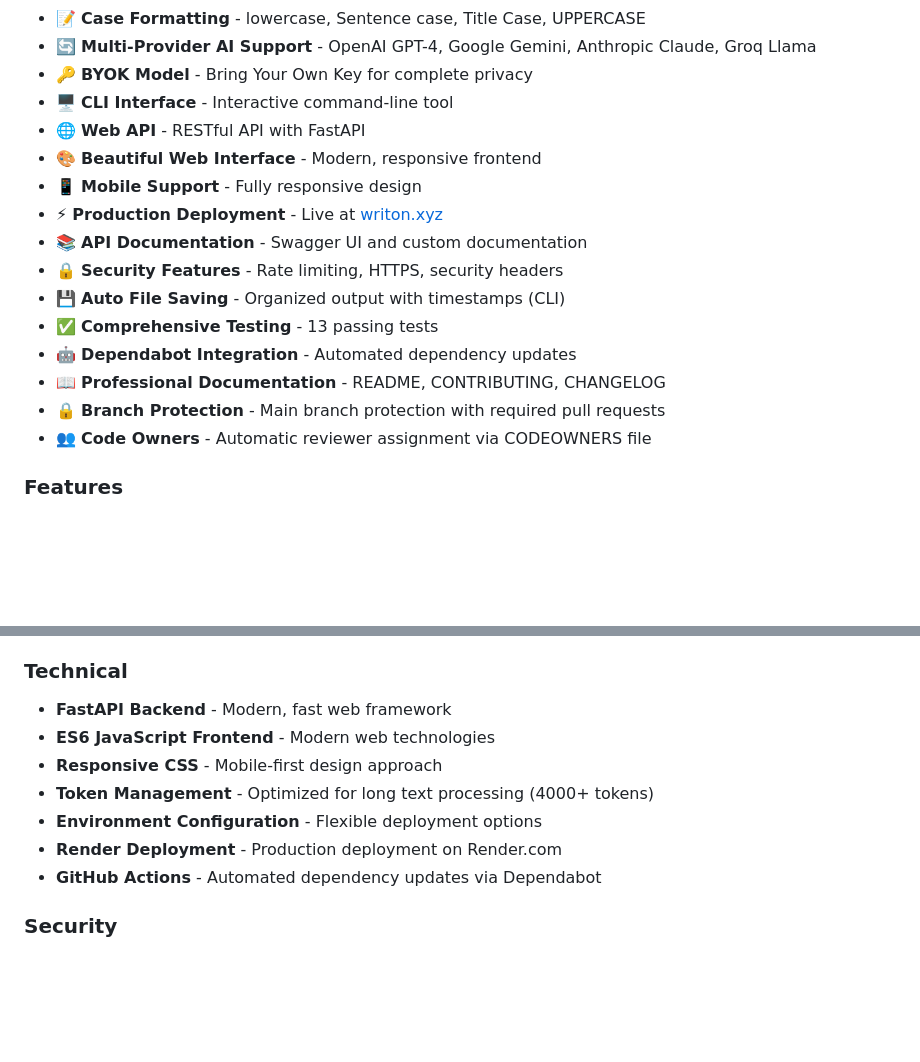
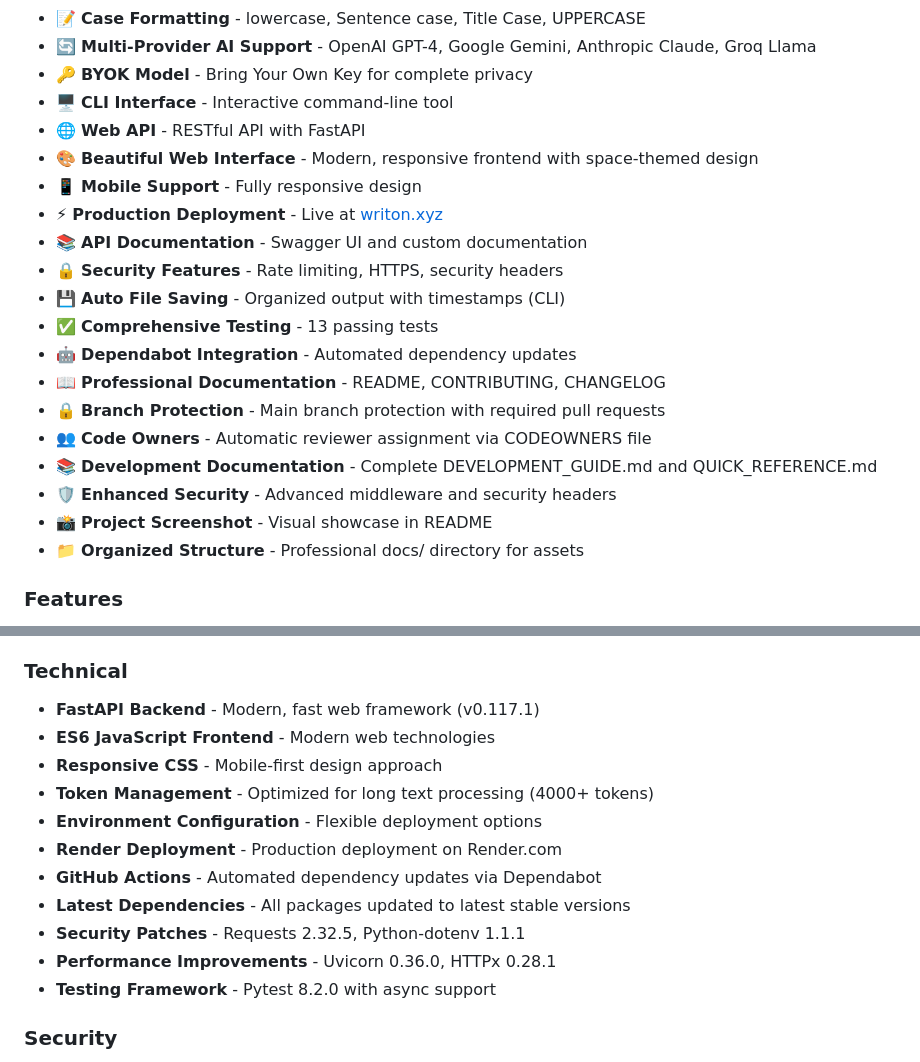
Before and after one commit to writon-xyz/writon, a Markdown page: CHANGELOG.md, 2 parts joined by grey strips. Drawn GitHub-style; blank space fills up the shorter version.

Commit message:
docs: Sync and fix documentation inconsistencies
- Fixed Python version inconsistency (standardized to 3.7+ across all docs)
- Updated CHANGELOG.md with recent improvements and latest dependency versions
- Added new features: Development Documentation, Enhanced Security, Project Screenshot
- Updated Technical section with latest dependency versions and security patches
- Ensured consistency across README.md, CONTRIBUTING.md, and CHANGELOG.md
- All documentation now reflects current project state

```diff
--- a/CHANGELOG.md
+++ b/CHANGELOG.md
@@ -16,7 +16,7 @@ and this project adheres to [Semantic Versioning](https://semver.org/spec/v2.0.0
 - 🔑 **BYOK Model** - Bring Your Own Key for complete privacy
 - 🖥️ **CLI Interface** - Interactive command-line tool
 - 🌐 **Web API** - RESTful API with FastAPI
-- 🎨 **Beautiful Web Interface** - Modern, responsive frontend
+- 🎨 **Beautiful Web Interface** - Modern, responsive frontend with space-themed design
 - 📱 **Mobile Support** - Fully responsive design
 - ⚡ **Production Deployment** - Live at [writon.xyz](https://www.writon.xyz)
 - 📚 **API Documentation** - Swagger UI and custom documentation
@@ -27,6 +27,10 @@ and this project adheres to [Semantic Versioning](https://semver.org/spec/v2.0.0
 - 📖 **Professional Documentation** - README, CONTRIBUTING, CHANGELOG
 - 🔒 **Branch Protection** - Main branch protection with required pull requests
 - 👥 **Code Owners** - Automatic reviewer assignment via CODEOWNERS file
+- 📚 **Development Documentation** - Complete DEVELOPMENT_GUIDE.md and QUICK_REFERENCE.md
+- 🛡️ **Enhanced Security** - Advanced middleware and security headers
+- 📸 **Project Screenshot** - Visual showcase in README
+- 📁 **Organized Structure** - Professional docs/ directory for assets
 
 ### Features
 - **Grammar Correction** - Fix grammar and improve writing quality
@@ -40,13 +44,17 @@ and this project adheres to [Semantic Versioning](https://semver.org/spec/v2.0.0
 - **Copy & Download** - Easy text export options (Web only)
 
 ### Technical
-- **FastAPI Backend** - Modern, fast web framework
+- **FastAPI Backend** - Modern, fast web framework (v0.117.1)
 - **ES6 JavaScript Frontend** - Modern web technologies
 - **Responsive CSS** - Mobile-first design approach
 - **Token Management** - Optimized for long text processing (4000+ tokens)
 - **Environment Configuration** - Flexible deployment options
 - **Render Deployment** - Production deployment on Render.com
 - **GitHub Actions** - Automated dependency updates via Dependabot
+- **Latest Dependencies** - All packages updated to latest stable versions
+- **Security Patches** - Requests 2.32.5, Python-dotenv 1.1.1
+- **Performance Improvements** - Uvicorn 0.36.0, HTTPx 0.28.1
+- **Testing Framework** - Pytest 8.2.0 with async support
 
 ### Security
 - **Rate Limiting** - Prevent abuse and ensure fair usage
```
Also changed, not shown: README.md (+1 -1 lines).
